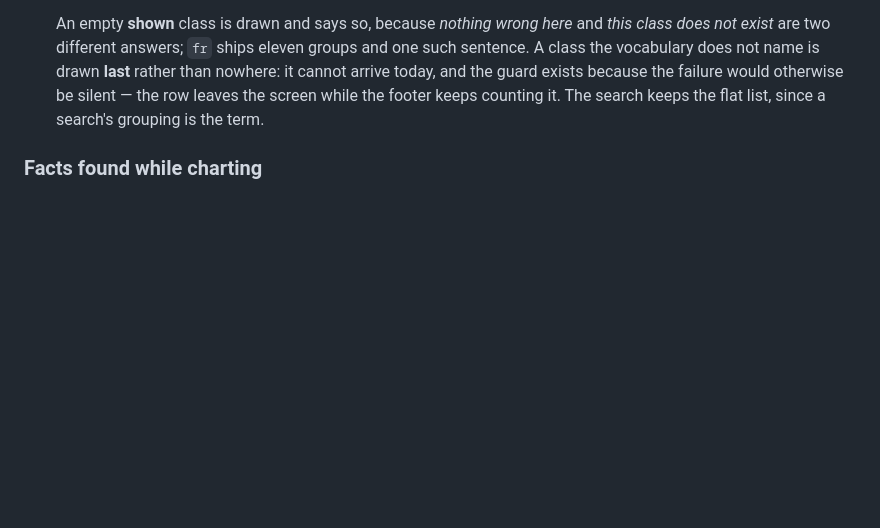
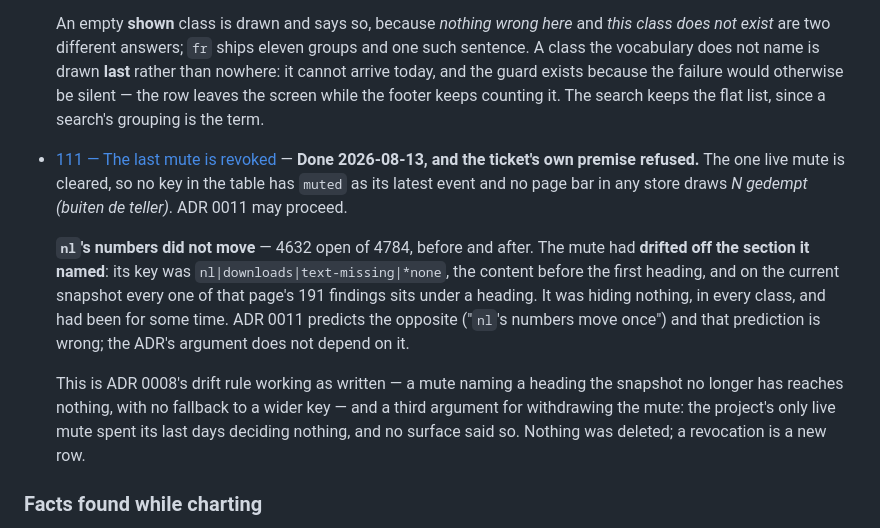
Before and after one commit to dvanaerle/tm-content-parity, a Markdown page: .scratch/content-parity-log/map.md, the part around the change. Rendered like a GitHub page; blank space fills up the shorter version.

Commit message:
The last mute is revoked, and it was hiding nothing
The one live `muted` row — `nl|downloads|text-missing|*none`, written 2026-08-10
— is cleared. No key in the table has `muted` as its latest event any more, and
no page bar in any store draws *N gedempt (buiten de teller)*. ADR 0011 may
proceed.

The ticket expected `nl`'s numbers to move. They did not: 4632 open of 4784,
before and after. The mute had drifted off the section it named — the content
before the first heading — and on the current snapshot every one of that page's
191 findings sits under a heading. It was covering nothing, in every class. That
is ADR 0008's drift rule working as written, and a third argument for ADR 0011:
the project's only live mute spent its last days deciding nothing, and no
surface said so.

The `cleared` event was written through `clearedEventFor()` and `appendEvent()`,
the same path the *ongedaan maken* button takes, with `muteKey()` asserting that
the clearing and the mute reduce to one key before the write. Nothing was
deleted: 709 rows before, 710 after.

Ticket 111. No source files change; the answer is in the ticket and the pointer
in the map.

Co-Authored-By: Claude Opus 5 (1M context) <noreply@anthropic.com>

```diff
--- a/.scratch/content-parity-log/map.md
+++ b/.scratch/content-parity-log/map.md
@@ -876,6 +876,23 @@ ADRs, and each one amends a resolved ticket rather than replacing it.
   cannot arrive today, and the guard exists because the failure would otherwise be silent —
   the row leaves the screen while the footer keeps counting it. The search keeps the flat
   list, since a search's grouping is the term.
+
+- [111 — The last mute is revoked](issues/111-revoke-the-last-mute.md)
+  — **Done 2026-08-13, and the ticket's own premise refused.** The one live mute is
+  cleared, so no key in the table has `muted` as its latest event and no page bar in any
+  store draws *N gedempt (buiten de teller)*. ADR 0011 may proceed.
+
+  **`nl`'s numbers did not move** — 4632 open of 4784, before and after. The mute had
+  **drifted off the section it named**: its key was `nl|downloads|text-missing|*none`, the
+  content before the first heading, and on the current snapshot every one of that page's
+  191 findings sits under a heading. It was hiding nothing, in every class, and had been
+  for some time. ADR 0011 predicts the opposite ("`nl`'s numbers move once") and that
+  prediction is wrong; the ADR's argument does not depend on it.
+
+  This is ADR 0008's drift rule working as written — a mute naming a heading the snapshot
+  no longer has reaches nothing, with no fallback to a wider key — and a third argument for
+  withdrawing the mute: the project's only live mute spent its last days deciding nothing,
+  and no surface said so. Nothing was deleted; a revocation is a new row.
 
 ### Facts found while charting
 
```
Also changed, not shown: 1 other file.
